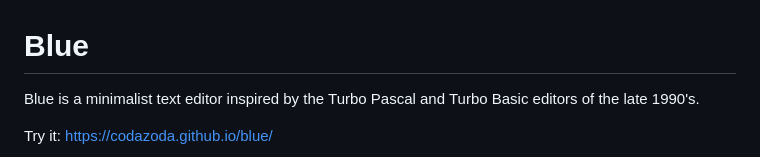
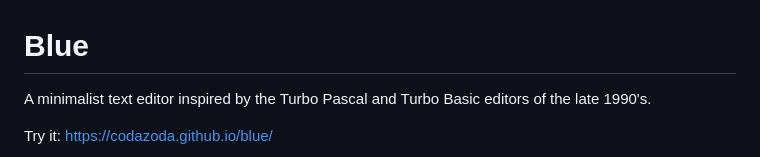
Before and after one commit to codazoda/blue, a Markdown page: README.md, the part around the change. GitHub-like rendering.

Commit message:
Remove unnecessary words from README

```diff
--- a/README.md
+++ b/README.md
@@ -1,6 +1,6 @@
 # Blue
 
-Blue is a minimalist text editor inspired by the Turbo Pascal and Turbo Basic editors of the late 1990's.
+A minimalist text editor inspired by the Turbo Pascal and Turbo Basic editors of the late 1990's.
 
 Try it: <https://codazoda.github.io/blue/>
 
```
